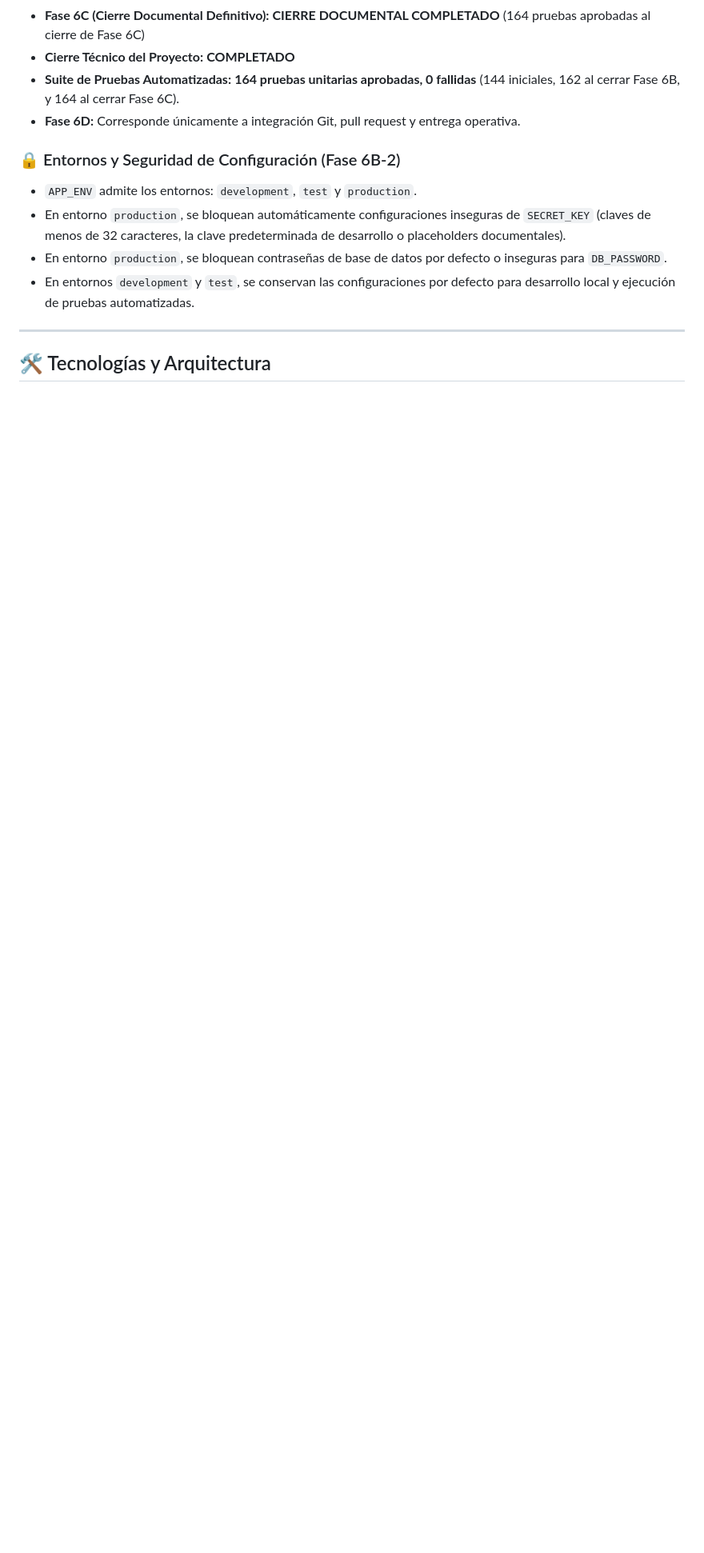
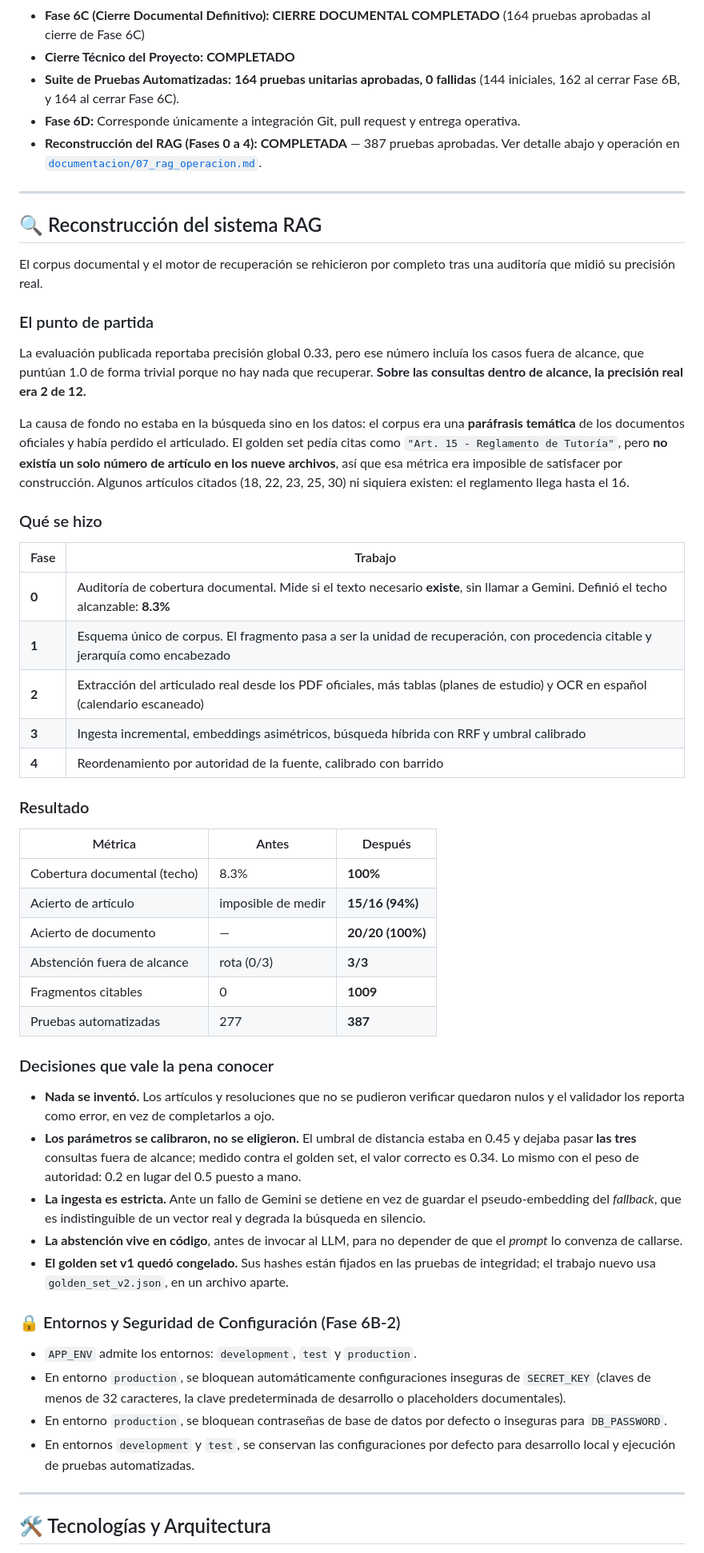
Before and after one commit to Tomioka1809/Tutoria-IA, a Markdown page: README.md, the part around the change. Shown at 80% size. GitHub-like rendering; blank space fills up the shorter version.

```diff
--- a/README.md
+++ b/README.md
@@ -15,6 +15,48 @@ Esta guía contiene todas las instrucciones necesarias para clonar, configurar y
 - **Cierre Técnico del Proyecto:** **COMPLETADO**
 - **Suite de Pruebas Automatizadas:** **164 pruebas unitarias aprobadas, 0 fallidas** (144 iniciales, 162 al cerrar Fase 6B, y 164 al cerrar Fase 6C).
 - **Fase 6D:** Corresponde únicamente a integración Git, pull request y entrega operativa.
+- **Reconstrucción del RAG (Fases 0 a 4):** **COMPLETADA** — 387 pruebas aprobadas. Ver detalle abajo y operación en [`documentacion/07_rag_operacion.md`](documentacion/07_rag_operacion.md).
+
+---
+
+## 🔍 Reconstrucción del sistema RAG
+
+El corpus documental y el motor de recuperación se rehicieron por completo tras una auditoría que midió su precisión real.
+
+### El punto de partida
+
+La evaluación publicada reportaba precisión global 0.33, pero ese número incluía los casos fuera de alcance, que puntúan 1.0 de forma trivial porque no hay nada que recuperar. **Sobre las consultas dentro de alcance, la precisión real era 2 de 12.**
+
+La causa de fondo no estaba en la búsqueda sino en los datos: el corpus era una **paráfrasis temática** de los documentos oficiales y había perdido el articulado. El golden set pedía citas como `"Art. 15 - Reglamento de Tutoría"`, pero **no existía un solo número de artículo en los nueve archivos**, así que esa métrica era imposible de satisfacer por construcción. Algunos artículos citados (18, 22, 23, 25, 30) ni siquiera existen: el reglamento llega hasta el 16.
+
+### Qué se hizo
+
+| Fase | Trabajo |
+|---|---|
+| **0** | Auditoría de cobertura documental. Mide si el texto necesario **existe**, sin llamar a Gemini. Definió el techo alcanzable: **8.3%** |
+| **1** | Esquema único de corpus. El fragmento pasa a ser la unidad de recuperación, con procedencia citable y jerarquía como encabezado |
+| **2** | Extracción del articulado real desde los PDF oficiales, más tablas (planes de estudio) y OCR en español (calendario escaneado) |
+| **3** | Ingesta incremental, embeddings asimétricos, búsqueda híbrida con RRF y umbral calibrado |
+| **4** | Reordenamiento por autoridad de la fuente, calibrado con barrido |
+
+### Resultado
+
+| Métrica | Antes | Después |
+|---|---|---|
+| Cobertura documental (techo) | 8.3% | **100%** |
+| Acierto de artículo | imposible de medir | **15/16 (94%)** |
+| Acierto de documento | — | **20/20 (100%)** |
+| Abstención fuera de alcance | rota (0/3) | **3/3** |
+| Fragmentos citables | 0 | **1009** |
+| Pruebas automatizadas | 277 | **387** |
+
+### Decisiones que vale la pena conocer
+
+- **Nada se inventó.** Los artículos y resoluciones que no se pudieron verificar quedaron nulos y el validador los reporta como error, en vez de completarlos a ojo.
+- **Los parámetros se calibraron, no se eligieron.** El umbral de distancia estaba en 0.45 y dejaba pasar **las tres** consultas fuera de alcance; medido contra el golden set, el valor correcto es 0.34. Lo mismo con el peso de autoridad: 0.2 en lugar del 0.5 puesto a mano.
+- **La ingesta es estricta.** Ante un fallo de Gemini se detiene en vez de guardar el pseudo-embedding del *fallback*, que es indistinguible de un vector real y degrada la búsqueda en silencio.
+- **La abstención vive en código**, antes de invocar al LLM, para no depender de que el *prompt* lo convenza de callarse.
+- **El golden set v1 quedó congelado.** Sus hashes están fijados en las pruebas de integridad; el trabajo nuevo usa `golden_set_v2.json`, en un archivo aparte.
 
 ### 🔒 Entornos y Seguridad de Configuración (Fase 6B-2)
 - `APP_ENV` admite los entornos: `development`, `test` y `production`.
```
Also changed, not shown: documentacion/03_pipeline_rag.md (+6 -0 lines), documentacion/07_rag_operacion.md (added, +349 -0 lines).
